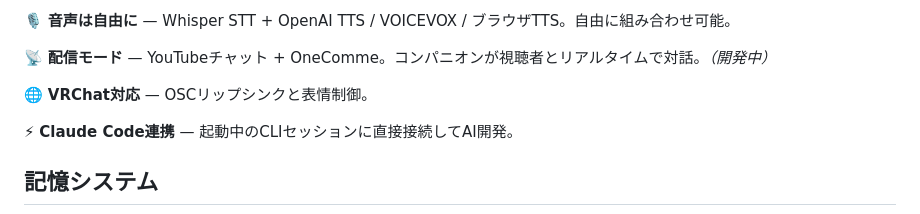
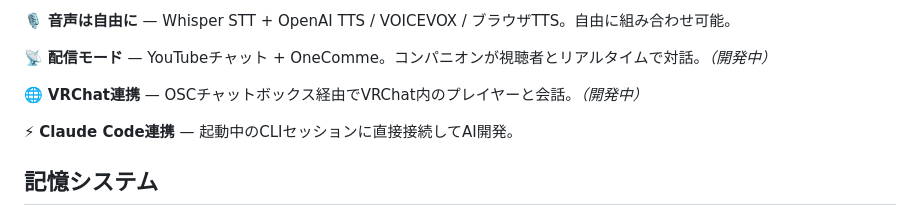
Before and after one commit to Tacky7788/Project-elino, a Markdown page: README.ja.md, the part around the change. GitHub-like rendering.

Commit message:
README: VRChat記載を実態に合わせて修正、WIPマーク追加
Co-Authored-By: Claude Opus 4.6 <noreply@anthropic.com>

```diff
--- a/README.ja.md
+++ b/README.ja.md
@@ -42,7 +42,7 @@ Live2D/VRMキャラクターを描画し、好きなLLMに接続して会話す
 
 📡 **配信モード** — YouTubeチャット + OneComme。コンパニオンが視聴者とリアルタイムで対話。*（開発中）*
 
-🌐 **VRChat対応** — OSCリップシンクと表情制御。
+🌐 **VRChat連携** — OSCチャットボックス経由でVRChat内のプレイヤーと会話。*（開発中）*
 
 ⚡ **Claude Code連携** — 起動中のCLIセッションに直接接続してAI開発。
 
```
Also changed, not shown: README.md (+1 -1 lines), README.zh-CN.md (+1 -1 lines).
